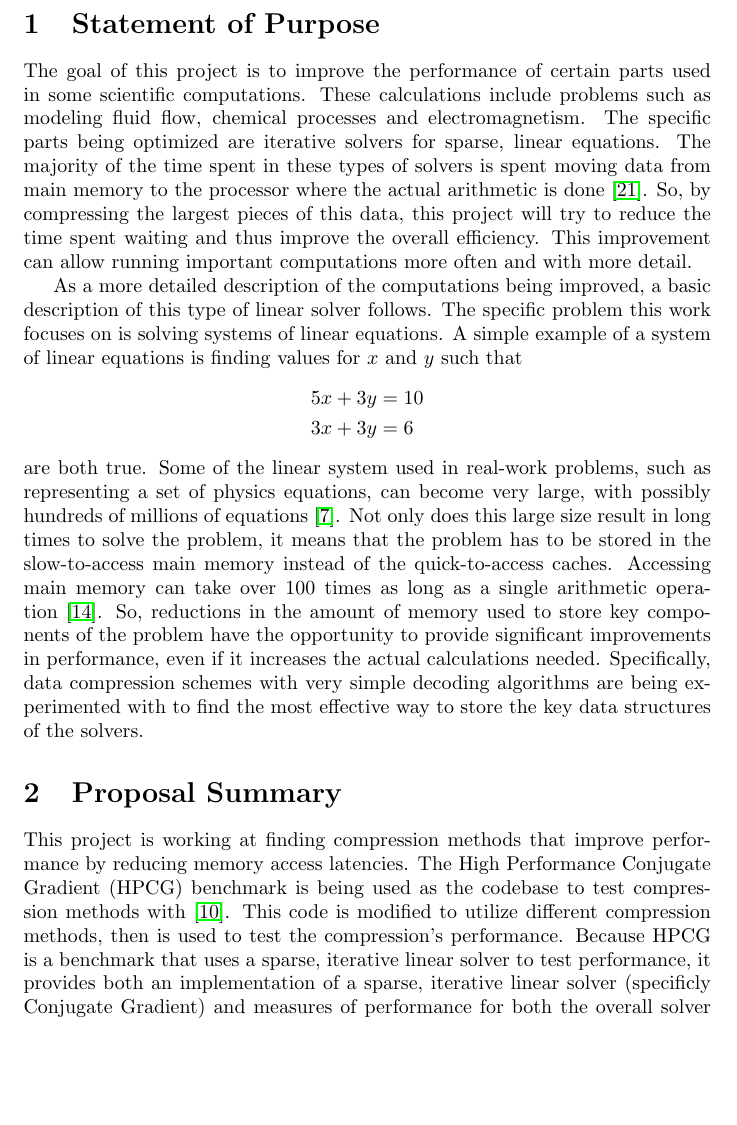
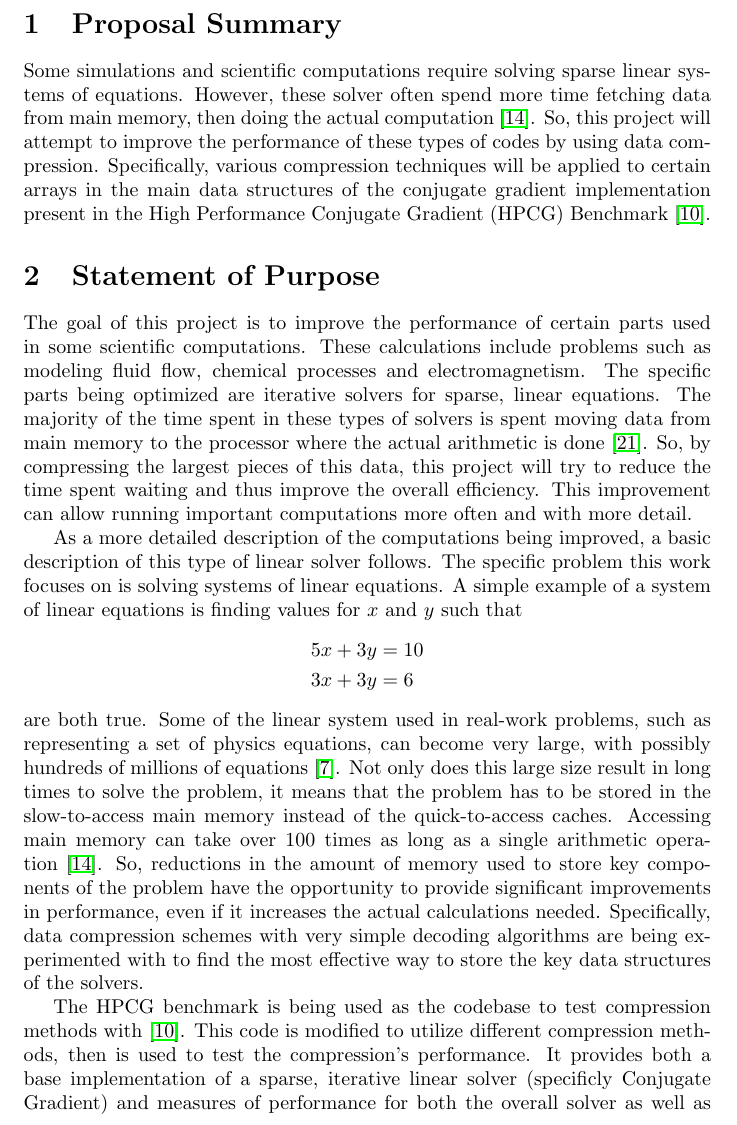
Before and after one commit to neil-lindquist/Undergrad-Thesis, a LaTeX document (proposal.tex): part of page 3 of 6, cut at the place of the change, the shorter picture padded with empty space. Compiled offline with pdfLaTeX.

Commit message:
Change what the Proposal Summary is
I previously thought it was supose to be a summary of the work, but looking
again, it appears like it should be more of an abstract

```diff
--- a/proposal.tex
+++ b/proposal.tex
@@ -67,6 +67,12 @@
 \clearpage
 
 
+\section{Proposal Summary}
+Some simulations and scientific computations require solving sparse linear systems of equations.
+However, these solver often spend more time fetching data from main memory, then doing the actual computation~\cite{Goumas:2009:performanceEval}.
+So, this project will attempt to improve the performance of these types of codes by using data compression.
+Specifically, various compression techniques will be applied to certain arrays in the main data structures of the conjugate gradient implementation present in the High Performance Conjugate Gradient (HPCG) Benchmark~\cite{Dongarra:2015:HPCG}.
+
 \section{Statement of Purpose}
 The goal of this project is to improve the performance of certain parts
 used in some scientific computations.
@@ -96,14 +102,9 @@ have the opportunity to provide significant improvements in performance, even if
 Specifically, data compression schemes with very simple decoding algorithms are being experimented with
 to find the most effective way to store the key data structures of the solvers.
 
-
-\section{Proposal Summary}
-
-This project is working at finding compression methods that improve performance by reducing memory access latencies.
-The High Performance Conjugate Gradient (HPCG) benchmark is being used as the codebase to test compression methods with~\cite{Dongarra:2015:HPCG}.
+The HPCG benchmark is being used as the codebase to test compression methods with~\cite{Dongarra:2015:HPCG}.
 This code is modified to utilize different compression methods, then is used to test the compression's performance.
-Because HPCG is a benchmark that uses a sparse, iterative linear solver to test performance,
-it provides both an implementation of a sparse, iterative linear solver (specificly Conjugate Gradient)
+It provides both a base implementation of a sparse, iterative linear solver (specificly Conjugate Gradient)
 and measures of performance for both the overall solver as well as the major components.
 Compression techniques being used include single precision floats, SZ compression and ZFP compression for floating point data
 and Elias Gamma coding, Elias Delta coding, SZ compression, Huffman coding for integers~\cite{Di:2016:SZ,Lindstrom:2014:zfp,Elias:1975:codeword,Huffman:1952:coding}.
```
Also changed, not shown: proposal.pdf.
